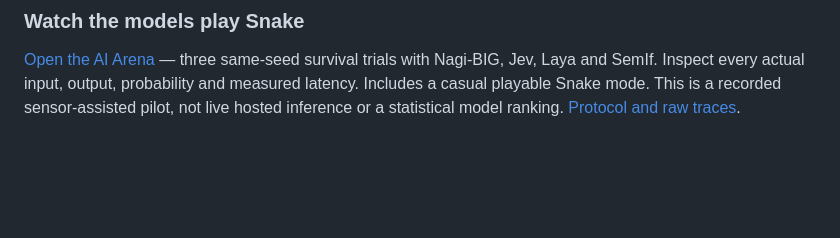
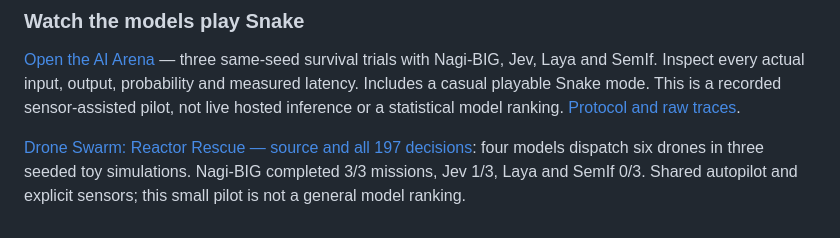
Before and after one commit to nagisanzenin/nagi, a Markdown page: README.md, the part around the change. GitHub-like rendering; blank space fills up the shorter version.

Commit message:
Link open drone dispatch pilot and disclose evaluation scope

```diff
--- a/README.md
+++ b/README.md
@@ -132,3 +132,5 @@ HUGE−Big v3: **+1.78 percentage points**, 95% interval **[+0.01, +3.70]** on t
 ### Watch the models play Snake
 
 [Open the AI Arena](https://nagisanzenin.github.io/nagi/arena/) — three same-seed survival trials with Nagi-BIG, Jev, Laya and SemIf. Inspect every actual input, output, probability and measured latency. Includes a casual playable Snake mode. This is a recorded sensor-assisted pilot, not live hosted inference or a statistical model ranking. [Protocol and raw traces](https://github.com/nagisanzenin/nagi-research/tree/main/docs/arena).
+
+[Drone Swarm: Reactor Rescue — source and all 197 decisions](https://github.com/nagisanzenin/nagi-research/tree/main/docs/drone): four models dispatch six drones in three seeded toy simulations. Nagi-BIG completed 3/3 missions, Jev 1/3, Laya and SemIf 0/3. Shared autopilot and explicit sensors; this small pilot is not a general model ranking.
```
